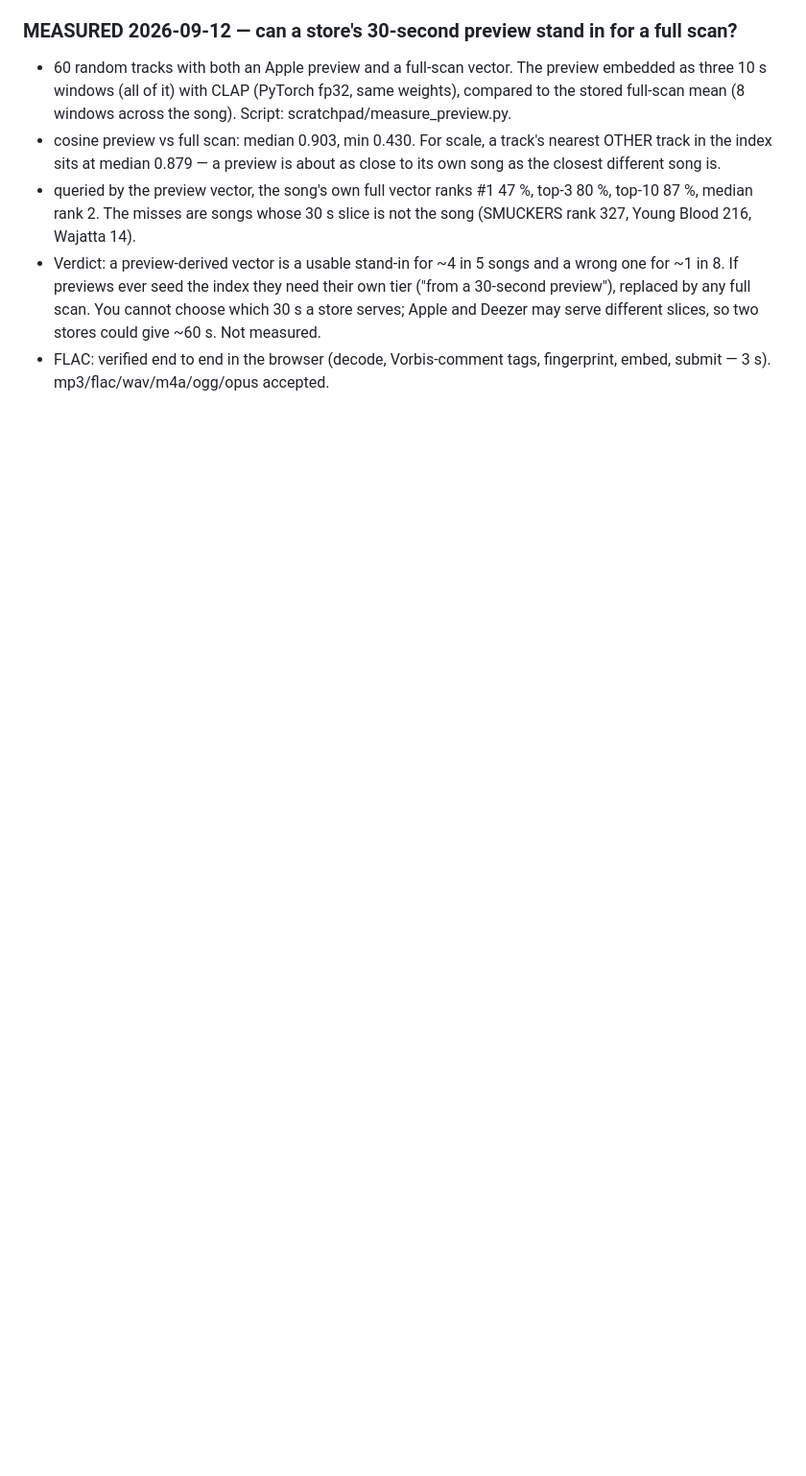
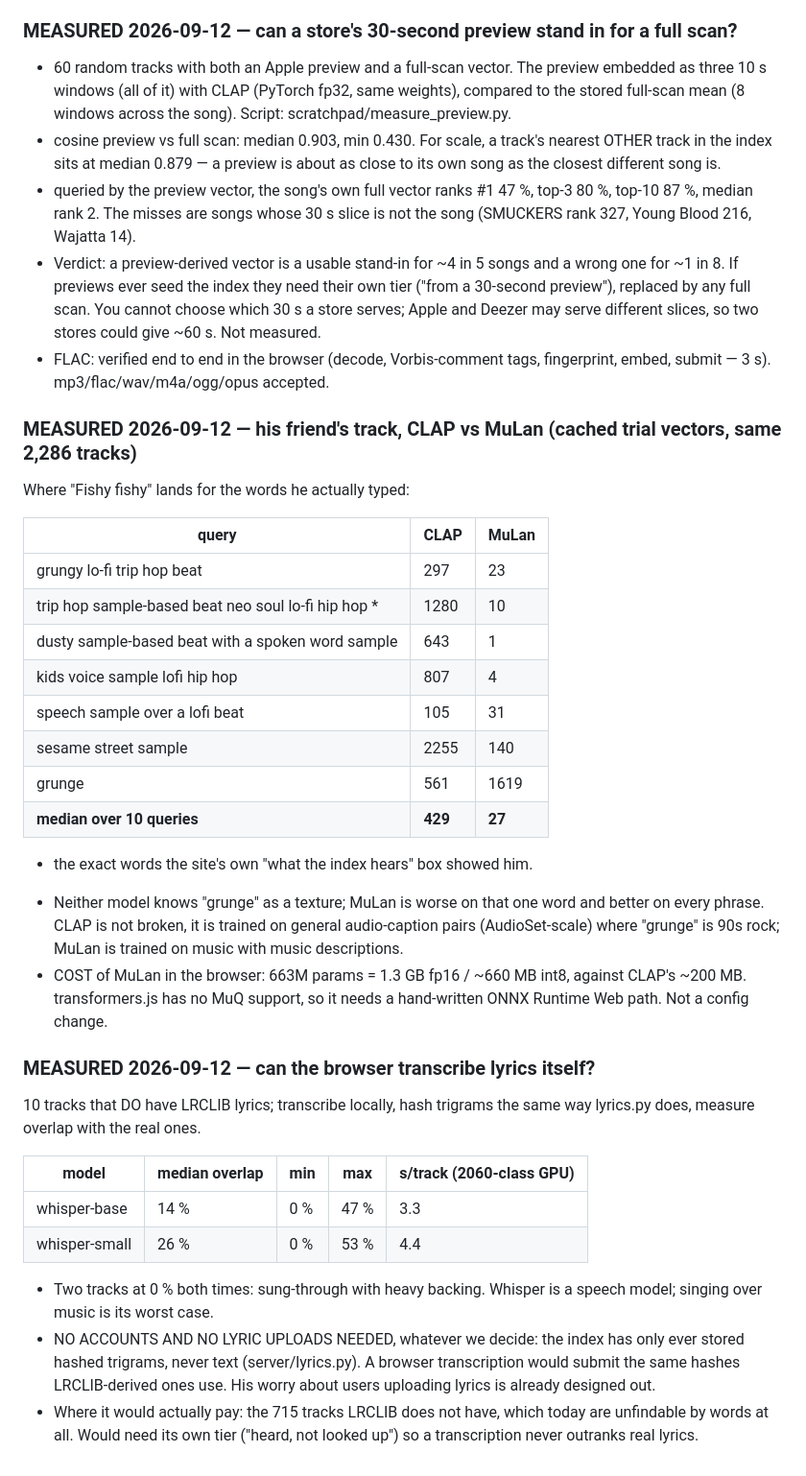
Before and after one commit to swillunderscore/describesong, a Markdown page: QUEUE.md, the part around the change. Shown at 96% size. GitHub-like rendering; blank space fills up the shorter version.

Commit message:
QUEUE: MuLan vs CLAP on his friend's track, and whether the browser can transcribe lyrics
Co-Authored-By: Claude Opus 5 (1M context) <noreply@anthropic.com>
Claude-Session: https://claude.ai/code/session_01Y2qFc3XY1HunUbu2kYfYCK

```diff
--- a/QUEUE.md
+++ b/QUEUE.md
@@ -694,3 +694,45 @@ act as facts (filter / tier), like year and country. ~50 B per track.
   different slices, so two stores could give ~60 s. Not measured.
 - FLAC: verified end to end in the browser (decode, Vorbis-comment tags,
   fingerprint, embed, submit — 3 s). mp3/flac/wav/m4a/ogg/opus accepted.
+
+### MEASURED 2026-09-12 — his friend's track, CLAP vs MuLan (cached trial vectors, same 2,286 tracks)
+Where "Fishy fishy" lands for the words he actually typed:
+
+| query                                                | CLAP | MuLan |
+|------------------------------------------------------|------|-------|
+| grungy lo-fi trip hop beat                           |  297 |    23 |
+| trip hop sample-based beat neo soul lo-fi hip hop *  | 1280 |    10 |
+| dusty sample-based beat with a spoken word sample    |  643 |     1 |
+| kids voice sample lofi hip hop                       |  807 |     4 |
+| speech sample over a lofi beat                       |  105 |    31 |
+| sesame street sample                                 | 2255 |   140 |
+| grunge                                               |  561 |  1619 |
+| **median over 10 queries**                           |**429**| **27** |
+
+* the exact words the site's own "what the index hears" box showed him.
+- Neither model knows "grunge" as a texture; MuLan is worse on that one word
+  and better on every phrase. CLAP is not broken, it is trained on general
+  audio-caption pairs (AudioSet-scale) where "grunge" is 90s rock; MuLan is
+  trained on music with music descriptions.
+- COST of MuLan in the browser: 663M params = 1.3 GB fp16 / ~660 MB int8,
+  against CLAP's ~200 MB. transformers.js has no MuQ support, so it needs a
+  hand-written ONNX Runtime Web path. Not a config change.
+
+### MEASURED 2026-09-12 — can the browser transcribe lyrics itself?
+10 tracks that DO have LRCLIB lyrics; transcribe locally, hash trigrams the
+same way lyrics.py does, measure overlap with the real ones.
+
+| model            | median overlap | min | max | s/track (2060-class GPU) |
+|------------------|----------------|-----|-----|--------------------------|
+| whisper-base     | 14 %           | 0 % | 47 %| 3.3 |
+| whisper-small    | 26 %           | 0 % | 53 %| 4.4 |
+
+- Two tracks at 0 % both times: sung-through with heavy backing. Whisper is
+  a speech model; singing over music is its worst case.
+- NO ACCOUNTS AND NO LYRIC UPLOADS NEEDED, whatever we decide: the index has
+  only ever stored hashed trigrams, never text (server/lyrics.py). A browser
+  transcription would submit the same hashes LRCLIB-derived ones use. His
+  worry about users uploading lyrics is already designed out.
+- Where it would actually pay: the 715 tracks LRCLIB does not have, which
+  today are unfindable by words at all. Would need its own tier ("heard, not
+  looked up") so a transcription never outranks real lyrics.
```
